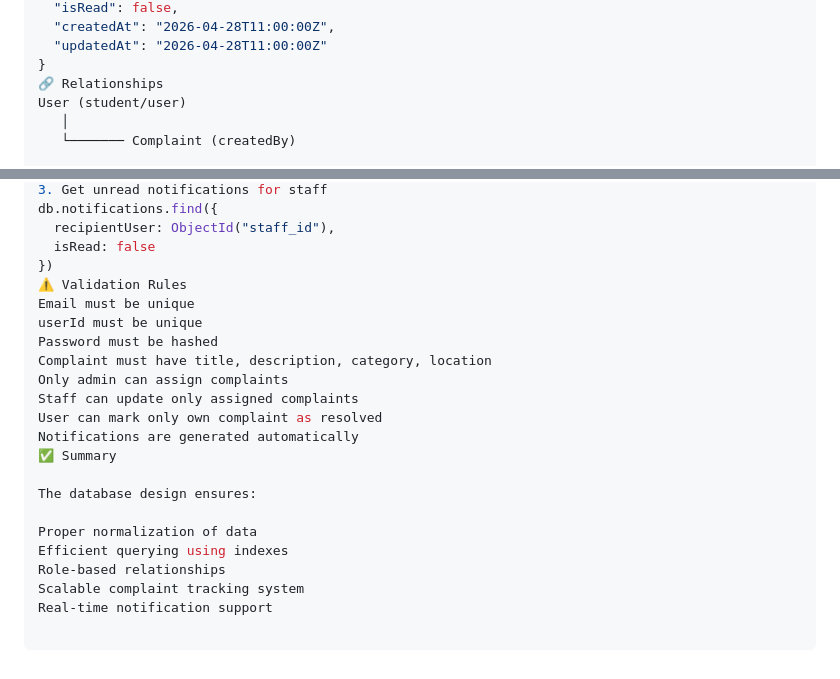
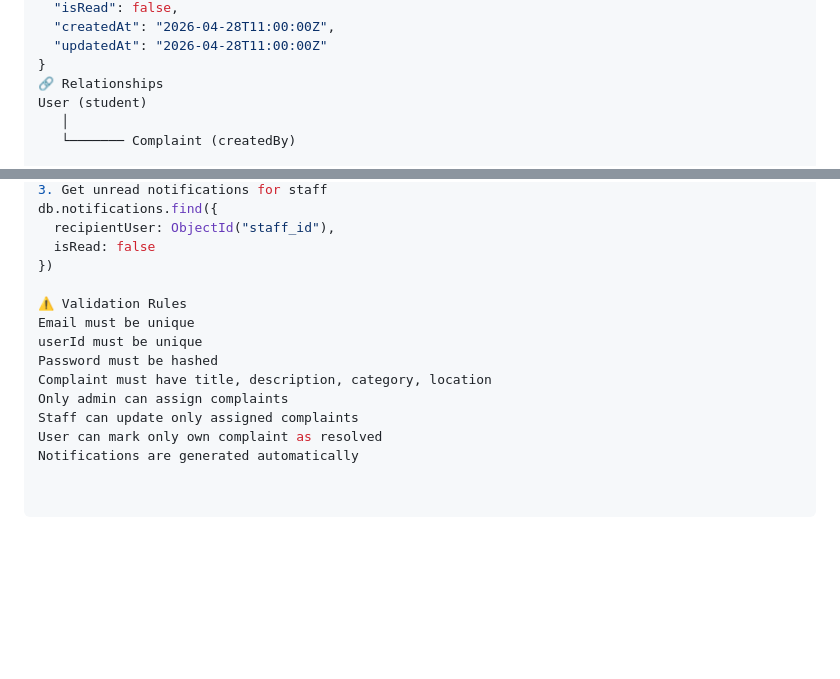
Before and after one commit to 2025tm93117-Chandana/FullStackAssignment, a Markdown page: smart-complaint-tracker-react/DB_SCHEMA.md, 2 parts joined by grey strips. Drawn GitHub-style; blank space fills up the shorter version.

```diff
--- a/smart-complaint-tracker-react/DB_SCHEMA.md
+++ b/smart-complaint-tracker-react/DB_SCHEMA.md
@@ -121,7 +121,7 @@ Example Document
   "updatedAt": "2026-04-28T11:00:00Z"
 }
 🔗 Relationships
-User (student/user)
+User (student)
    │
    └─────── Complaint (createdBy)
 
@@ -172,6 +172,7 @@ db.notifications.find({
   recipientUser: ObjectId("staff_id"),
   isRead: false
 })
+
 ⚠️ Validation Rules
 Email must be unique
 userId must be unique
@@ -181,12 +182,3 @@ Only admin can assign complaints
 Staff can update only assigned complaints
 User can mark only own complaint as resolved
 Notifications are generated automatically
-✅ Summary
-
-The database design ensures:
-
-Proper normalization of data
-Efficient querying using indexes
-Role-based relationships
-Scalable complaint tracking system
-Real-time notification support
```
